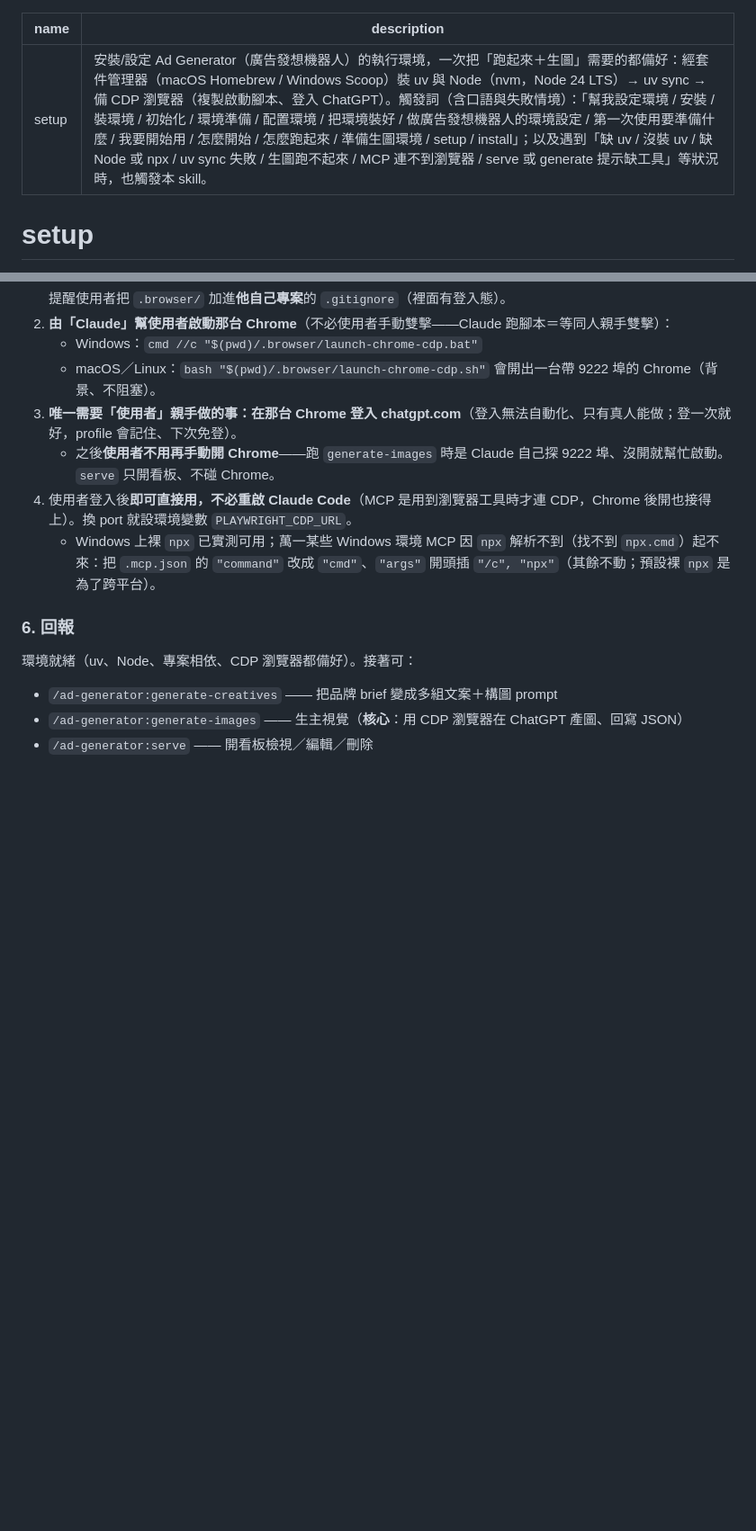
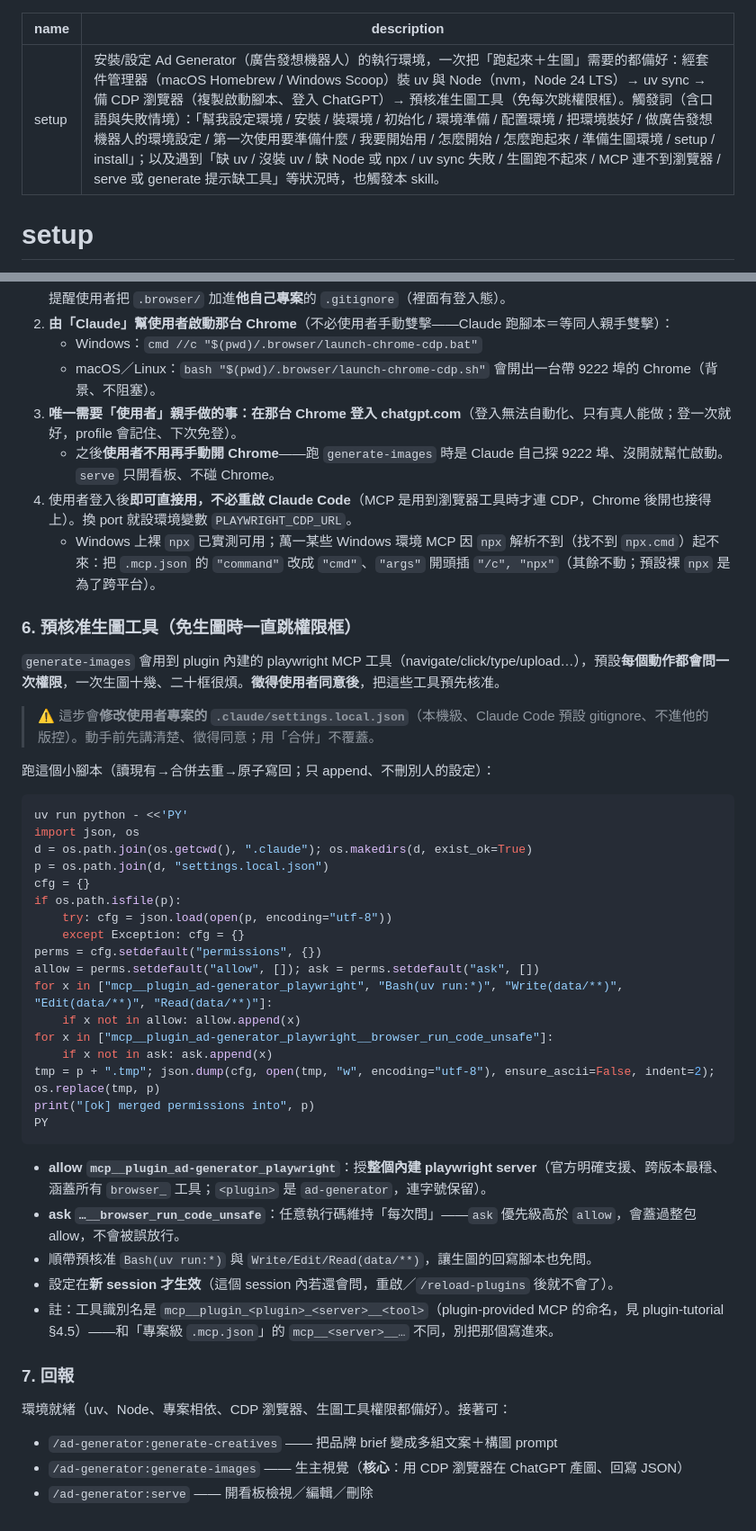
Before and after one commit to yongrui-support/AdGenPlugin, a Markdown page: skills/setup/SKILL.md, 2 parts joined by grey strips. Shown at 90% size. Rendered like a GitHub page; blank space fills up the shorter version.

Commit message:
✨ feat(setup): 預核准生圖工具，免每次跳權限框
- 新增 §6：徵得同意後，把 playwright MCP 工具等合併進使用者專案 .claude/settings.local.json（本機、gitignore）
- allow 整個內建 server `mcp__plugin_ad-generator_playwright`（官方支援、跨版本最穩，涵蓋所有 browser_ 工具）+ Bash(uv run)/Write·Edit·Read(data/**) 讓回寫免問
- ask 保留 `…__browser_run_code_unsafe`（任意執行碼維持每次問；ask 優先級高於 allow）
- 安全：合併不覆蓋、原子寫入、保留既有設定、SKILL.md 載明會改 settings.local.json；已用暫存目錄實測(跑兩次不重複、deny/其他 key 完整保留)
- 工具名格式 mcp__plugin_<plugin>_<server>__<tool>（plugin-provided MCP 命名，已用 --plugin-dir 實測確認）

Co-Authored-By: Claude Opus 4.8 (1M context) <noreply@anthropic.com>

````diff
--- a/skills/setup/SKILL.md
+++ b/skills/setup/SKILL.md
@@ -1,6 +1,6 @@
 ---
 name: setup
-description: 安裝/設定 Ad Generator（廣告發想機器人）的執行環境，一次把「跑起來＋生圖」需要的都備好：經套件管理器（macOS Homebrew / Windows Scoop）裝 uv 與 Node（nvm，Node 24 LTS）→ uv sync → 備 CDP 瀏覽器（複製啟動腳本、登入 ChatGPT）。觸發詞（含口語與失敗情境）：「幫我設定環境 / 安裝 / 裝環境 / 初始化 / 環境準備 / 配置環境 / 把環境裝好 / 做廣告發想機器人的環境設定 / 第一次使用要準備什麼 / 我要開始用 / 怎麼開始 / 怎麼跑起來 / 準備生圖環境 / setup / install」；以及遇到「缺 uv / 沒裝 uv / 缺 Node 或 npx / uv sync 失敗 / 生圖跑不起來 / MCP 連不到瀏覽器 / serve 或 generate 提示缺工具」等狀況時，也觸發本 skill。
+description: 安裝/設定 Ad Generator（廣告發想機器人）的執行環境，一次把「跑起來＋生圖」需要的都備好：經套件管理器（macOS Homebrew / Windows Scoop）裝 uv 與 Node（nvm，Node 24 LTS）→ uv sync → 備 CDP 瀏覽器（複製啟動腳本、登入 ChatGPT）→ 預核准生圖工具（免每次跳權限框）。觸發詞（含口語與失敗情境）：「幫我設定環境 / 安裝 / 裝環境 / 初始化 / 環境準備 / 配置環境 / 把環境裝好 / 做廣告發想機器人的環境設定 / 第一次使用要準備什麼 / 我要開始用 / 怎麼開始 / 怎麼跑起來 / 準備生圖環境 / setup / install」；以及遇到「缺 uv / 沒裝 uv / 缺 Node 或 npx / uv sync 失敗 / 生圖跑不起來 / MCP 連不到瀏覽器 / serve 或 generate 提示缺工具」等狀況時，也觸發本 skill。
 ---
 
 # setup
@@ -83,8 +83,39 @@ uv sync --project "<PLUGIN_DIR>"
 4. 使用者登入後**即可直接用，不必重啟 Claude Code**（MCP 是用到瀏覽器工具時才連 CDP，Chrome 後開也接得上）。換 port 就設環境變數 `PLAYWRIGHT_CDP_URL`。
    - Windows 上裸 `npx` 已實測可用；萬一某些 Windows 環境 MCP 因 `npx` 解析不到（找不到 `npx.cmd`）起不來：把 `.mcp.json` 的 `"command"` 改成 `"cmd"`、`"args"` 開頭插 `"/c", "npx"`（其餘不動；預設裸 `npx` 是為了跨平台）。
 
-### 6. 回報
-環境就緒（uv、Node、專案相依、CDP 瀏覽器都備好）。接著可：
+### 6. 預核准生圖工具（免生圖時一直跳權限框）
+`generate-images` 會用到 plugin 內建的 playwright MCP 工具（navigate/click/type/upload…），預設**每個動作都會問一次權限**，一次生圖十幾、二十框很煩。**徵得使用者同意後**，把這些工具預先核准。
+
+> ⚠️ 這步會**修改使用者專案的 `.claude/settings.local.json`**（本機級、Claude Code 預設 gitignore、不進他的版控）。動手前先講清楚、徵得同意；用「合併」不覆蓋。
+
+跑這個小腳本（讀現有→合併去重→原子寫回；只 append、不刪別人的設定）：
+```bash
+uv run python - <<'PY'
+import json, os
+d = os.path.join(os.getcwd(), ".claude"); os.makedirs(d, exist_ok=True)
+p = os.path.join(d, "settings.local.json")
+cfg = {}
+if os.path.isfile(p):
+    try: cfg = json.load(open(p, encoding="utf-8"))
+    except Exception: cfg = {}
+perms = cfg.setdefault("permissions", {})
+allow = perms.setdefault("allow", []); ask = perms.setdefault("ask", [])
+for x in ["mcp__plugin_ad-generator_playwright", "Bash(uv run:*)", "Write(data/**)", "Edit(data/**)", "Read(data/**)"]:
+    if x not in allow: allow.append(x)
+for x in ["mcp__plugin_ad-generator_playwright__browser_run_code_unsafe"]:
+    if x not in ask: ask.append(x)
+tmp = p + ".tmp"; json.dump(cfg, open(tmp, "w", encoding="utf-8"), ensure_ascii=False, indent=2); os.replace(tmp, p)
+print("[ok] merged permissions into", p)
+PY
+```
+- **allow `mcp__plugin_ad-generator_playwright`**：授**整個內建 playwright server**（官方明確支援、跨版本最穩、涵蓋所有 `browser_` 工具；`<plugin>` 是 `ad-generator`，連字號保留）。
+- **ask `…__browser_run_code_unsafe`**：任意執行碼維持「每次問」——`ask` 優先級高於 `allow`，會蓋過整包 allow，不會被誤放行。
+- 順帶預核准 `Bash(uv run:*)` 與 `Write/Edit/Read(data/**)`，讓生圖的回寫腳本也免問。
+- 設定在**新 session 才生效**（這個 session 內若還會問，重啟／`/reload-plugins` 後就不會了）。
+- 註：工具識別名是 `mcp__plugin_<plugin>_<server>__<tool>`（plugin-provided MCP 的命名，見 plugin-tutorial §4.5）——和「專案級 `.mcp.json`」的 `mcp__<server>__…` 不同，別把那個寫進來。
+
+### 7. 回報
+環境就緒（uv、Node、專案相依、CDP 瀏覽器、生圖工具權限都備好）。接著可：
 - `/ad-generator:generate-creatives` —— 把品牌 brief 變成多組文案＋構圖 prompt
 - `/ad-generator:generate-images` —— 生主視覺（**核心**：用 CDP 瀏覽器在 ChatGPT 產圖、回寫 JSON）
 - `/ad-generator:serve` —— 開看板檢視／編輯／刪除
````
